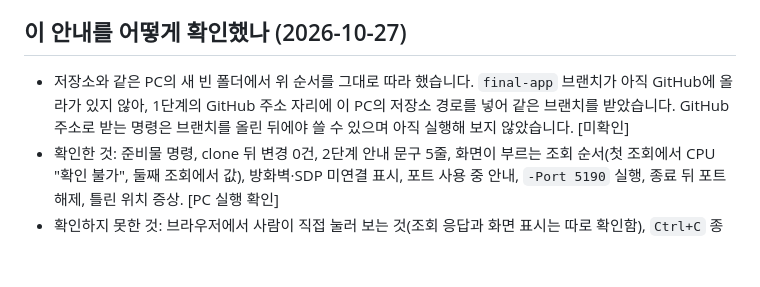
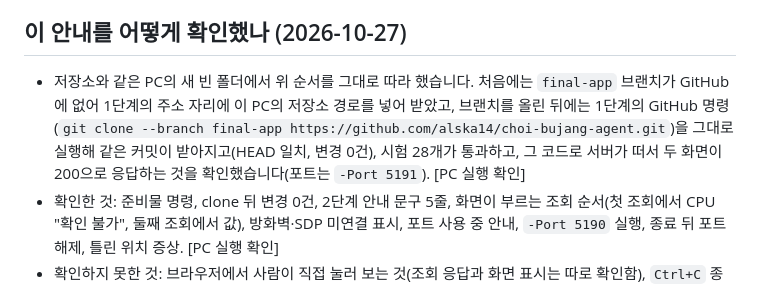
Before and after one commit to alska14/choi-bujang-agent, a Markdown page: on-client/docs/QUICK_START.md, the part around the change. GitHub-like rendering; blank space fills up the shorter version.

```diff
--- a/on-client/docs/QUICK_START.md
+++ b/on-client/docs/QUICK_START.md
@@ -62,7 +62,7 @@
 
 ## 이 안내를 어떻게 확인했나 (2026-10-27)
 
-- 저장소와 같은 PC의 새 빈 폴더에서 위 순서를 그대로 따라 했습니다. `final-app` 브랜치가 아직 GitHub에 올라가 있지 않아, 1단계의 GitHub 주소 자리에 이 PC의 저장소 경로를 넣어 같은 브랜치를 받았습니다. GitHub 주소로 받는 명령은 브랜치를 올린 뒤에야 쓸 수 있으며 아직 실행해 보지 않았습니다. [미확인]
+- 저장소와 같은 PC의 새 빈 폴더에서 위 순서를 그대로 따라 했습니다. 처음에는 `final-app` 브랜치가 GitHub에 없어 1단계의 주소 자리에 이 PC의 저장소 경로를 넣어 받았고, 브랜치를 올린 뒤에는 1단계의 GitHub 명령(`git clone --branch final-app https://github.com/alska14/choi-bujang-agent.git`)을 그대로 실행해 같은 커밋이 받아지고(HEAD 일치, 변경 0건), 시험 28개가 통과하고, 그 코드로 서버가 떠서 두 화면이 200으로 응답하는 것을 확인했습니다(포트는 `-Port 5191`). [PC 실행 확인]
 - 확인한 것: 준비물 명령, clone 뒤 변경 0건, 2단계 안내 문구 5줄, 화면이 부르는 조회 순서(첫 조회에서 CPU "확인 불가", 둘째 조회에서 값), 방화벽·SDP 미연결 표시, 포트 사용 중 안내, `-Port 5190` 실행, 종료 뒤 포트 해제, 틀린 위치 증상. [PC 실행 확인]
 - 확인하지 못한 것: 브라우저에서 사람이 직접 눌러 보는 것(조회 응답과 화면 표시는 따로 확인함), `Ctrl+C` 종료, 다른 PC·다른 사용자 계정.
 - 이 확인은 안내 문장을 AI 도구가 따라 한 것이며, 처음 보는 사람이 실제로 따라 한 기록은 아닙니다. [미확인]
```
Also changed, not shown: on-client/docs/FINAL_REPORT.md (+2 -1 lines).
